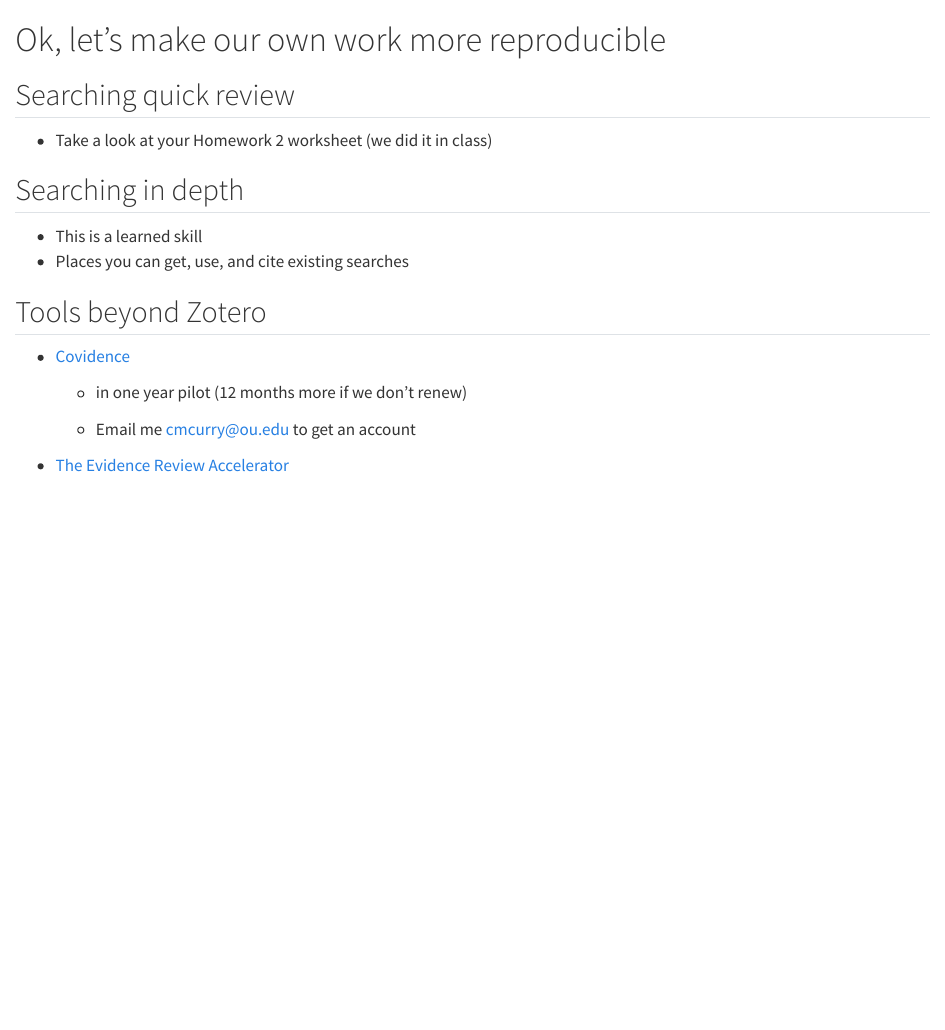
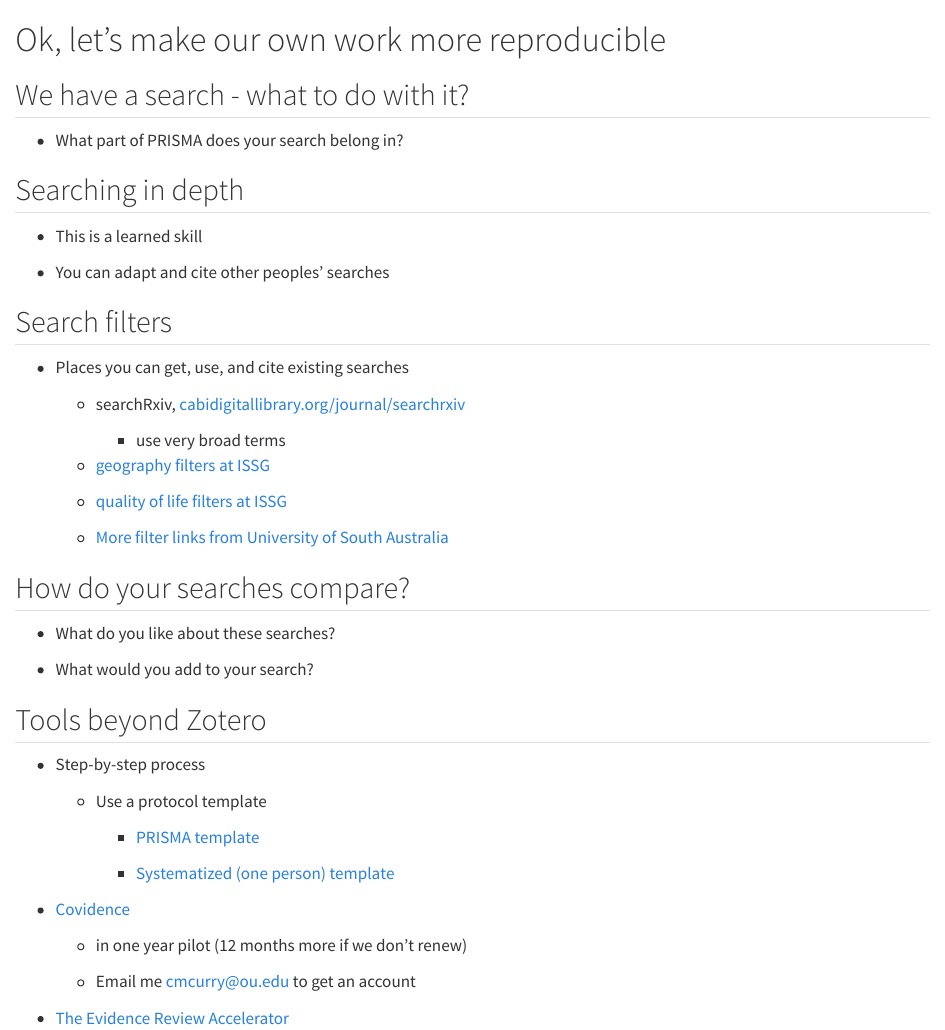
Before and after one commit to baeolophus/library_instruction, a Quarto document (modules/making_your_review_reproducible.qmd): the page in a window 1100 px wide, from its top. Rendered offline with R 4.5, knitr and Pandoc in place of Quarto, with nearby package versions.

Commit message:
how to apply reproducibility to your own work

```diff
--- a/modules/making_your_review_reproducible.qmd
+++ b/modules/making_your_review_reproducible.qmd
@@ -1,15 +1,45 @@
 # Ok, let's make our own work more reproducible
 
-## Searching quick review
 
-- Take a look at your Homework 2 worksheet (we did it in class)
+
+## We have a search - what to do with it?
+
+- What part of PRISMA does your search belong in?
 
 ## Searching in depth
 
 - This is a learned skill
+
+- You can adapt and cite other peoples' searches
+
+## Search filters
+
 - Places you can get, use, and cite existing searches
 
+  - searchRxiv, [cabidigitallibrary.org/journal/searchrxiv](https://www.cabidigitallibrary.org/journal/searchrxiv)
+    - use very broad terms
+
+  - [geography filters at ISSG](https://sites.google.com/a/york.ac.uk/issg-search-filters-resource/home/geography)
+  - [quality of life filters at ISSG](https://sites.google.com/a/york.ac.uk/issg-search-filters-resource/home/quality-of-life)
+
+  - [More filter links from University of South Australia](https://guides.library.unisa.edu.au/SystematicReviews/SearchFilters)
+
+## How do your searches compare?
+
+- What do you like about these searches?
+
+- What would you add to your search?
+
+
 ## Tools beyond Zotero
+
+- Step-by-step process
+
+  - Use a protocol template
+
+    - [PRISMA template]()
+
+    - [Systematized (one person) template]()
 
 - [Covidence](covidence.org)
 
```
